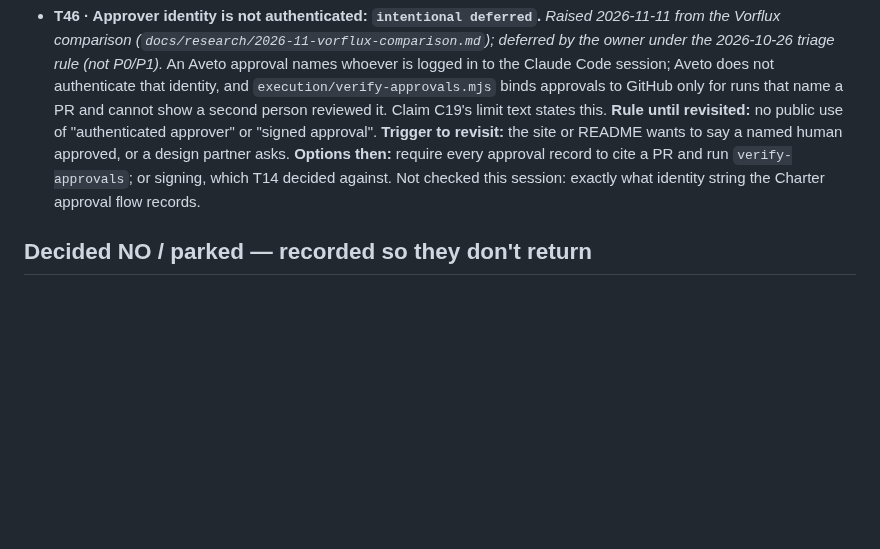
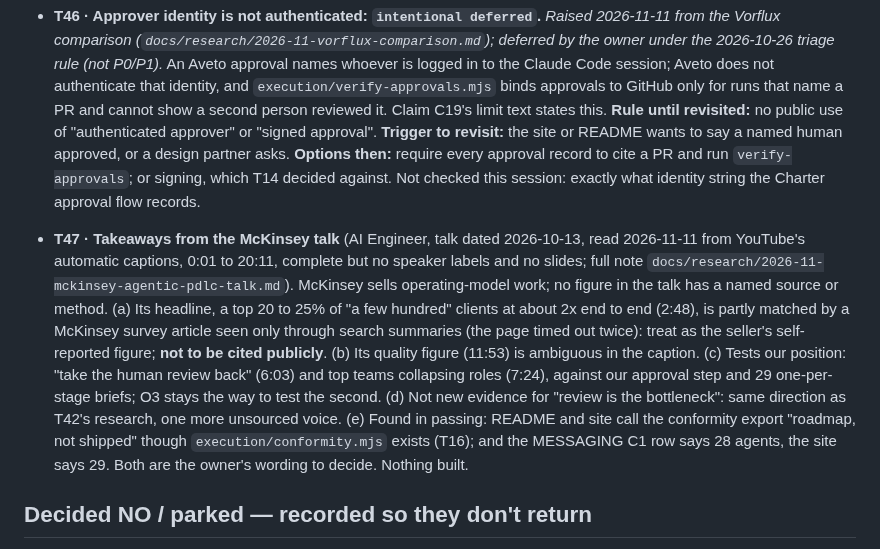
Before and after one commit to gpatwa/agentic-sdlc-playbook, a Markdown page: docs/BACKLOG.md, the part around the change. GitHub-like rendering; blank space fills up the shorter version.

Commit message:
Research note: McKinsey agentic PDLC talk read from captions; backlog T47
Co-Authored-By: Claude Sonnet 5.5 <noreply@anthropic.com>

```diff
--- a/docs/BACKLOG.md
+++ b/docs/BACKLOG.md
@@ -1871,6 +1871,17 @@ from the run" pattern as effort / operator / executor / gateCatches.
   asks. **Options then:** require every approval record to cite a PR and run `verify-approvals`; or signing, which T14
   decided against. Not checked this session: exactly what identity string the Charter approval flow records.
 
+- **T47 · Takeaways from the McKinsey talk** (AI Engineer, talk dated 2026-10-13, read 2026-11-11 from YouTube's automatic
+  captions, 0:01 to 20:11, complete but no speaker labels and no slides; full note `docs/research/2026-11-mckinsey-agentic-pdlc-talk.md`).
+  McKinsey sells operating-model work; no figure in the talk has a named source or method. (a) Its headline, a top 20 to 25% of
+  "a few hundred" clients at about 2x end to end (2:48), is partly matched by a McKinsey survey article seen only through search
+  summaries (the page timed out twice): treat as the seller's self-reported figure; **not to be cited publicly**. (b) Its
+  quality figure (11:53) is ambiguous in the caption. (c) Tests our position: "take the human review back" (6:03) and top teams
+  collapsing roles (7:24), against our approval step and 29 one-per-stage briefs; O3 stays the way to test the second. (d) Not
+  new evidence for "review is the bottleneck": same direction as T42's research, one more unsourced voice. (e) Found in passing:
+  README and site call the conformity export "roadmap, not shipped" though `execution/conformity.mjs` exists (T16); and the
+  MESSAGING C1 row says 28 agents, the site says 29. Both are the owner's wording to decide. Nothing built.
+
 ## Decided NO / parked — recorded so they don't return
 
 - **A2A** — parked. Re-checked 2026-10-26: v1.0 is stable, but every Aveto agent runs in one harness, so it buys
```
Also changed, not shown: docs/research/2026-11-mckinsey-agentic-pdlc-talk.md (added, +186 -0 lines).
